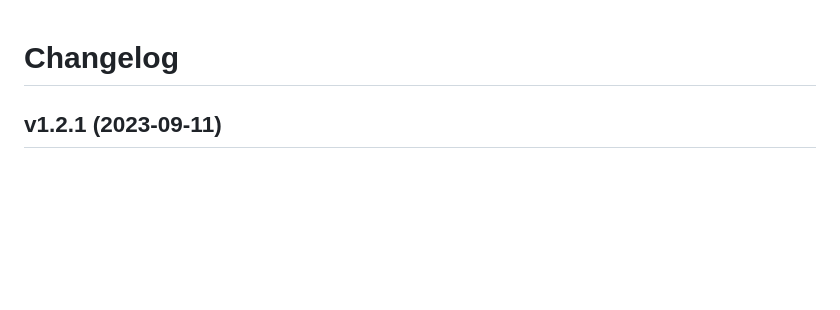
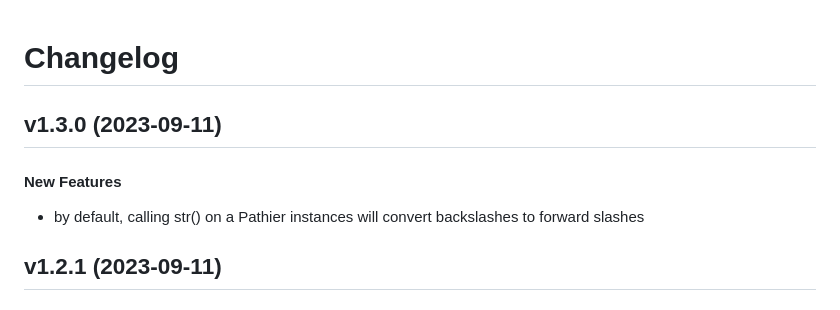
Before and after one commit to matt-manes/pathier, a Markdown page: CHANGELOG.md, the part around the change. Drawn GitHub-style; blank space fills up the shorter version.

Commit message:
chore: update changelog

```diff
--- a/CHANGELOG.md
+++ b/CHANGELOG.md
@@ -1,5 +1,10 @@
 # Changelog
 
+## v1.3.0 (2023-09-11)
+
+#### New Features
+
+* by default, calling str() on a Pathier instances will convert backslashes to forward slashes
 ## v1.2.1 (2023-09-11)
 
 #### Refactorings
```
